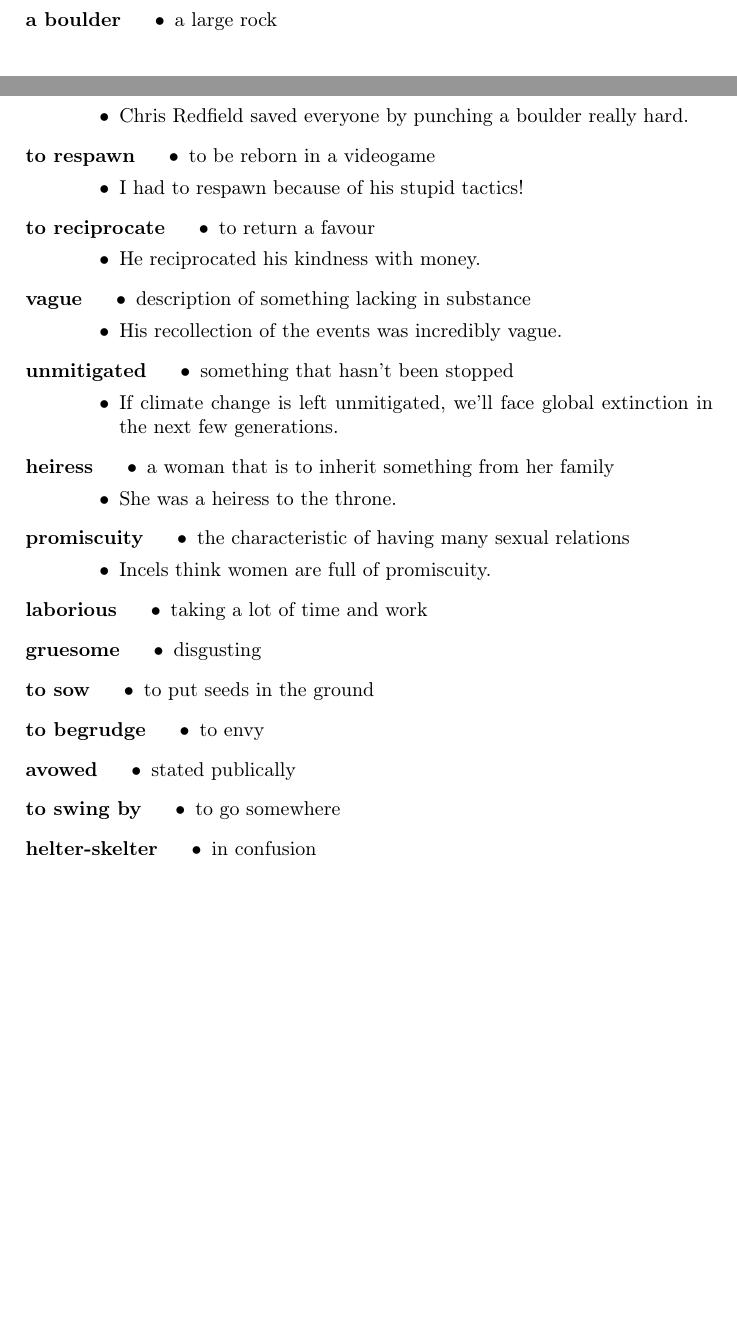
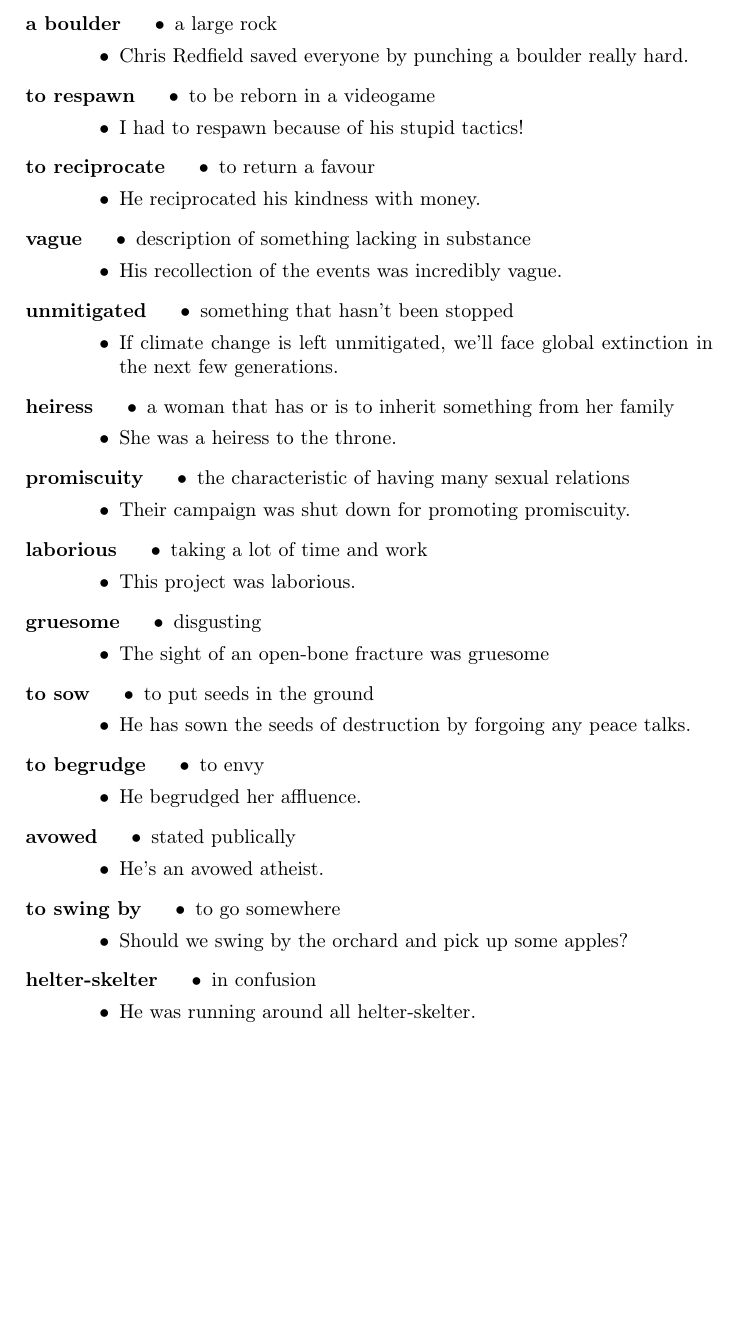
Before and after one commit to zbigniewzolnierowicz/school-notes, a LaTeX document (Klasa 4/język angielski/20190930 - Lekcja 12 - Advanced vocabulary practice.tex): two parts of pages 2 and 3 of 3 before the commit and part of page 3 of 3 after it, the two joined at a grey line, cut so that both start at the same text, the shorter picture padded with empty space. Compiled offline with pdfLaTeX.

Commit message:
20191001 - język angielski

```diff
--- a/Klasa 4/język angielski/20190930 - Lekcja 12 - Advanced vocabulary practice.tex
+++ b/Klasa 4/język angielski/20190930 - Lekcja 12 - Advanced vocabulary practice.tex
@@ -117,6 +118,7 @@
         \item goal
         \item His main objective was to take over the chairman seat.
     \end{itemize}
+    \pagebreak
     \item[a boulder] \begin{itemize}
         \item a large rock
         \item Chris Redfield saved everyone by punching a boulder really hard.
@@ -138,33 +140,40 @@
         \item If climate change is left unmitigated, we'll face global extinction in the next few generations.
     \end{itemize}
     \item[heiress] \begin{itemize}
-        \item a woman that is to inherit something from her family
+        \item a woman that has or is to inherit something from her family
         \item She was a heiress to the throne.
     \end{itemize}
     \item[promiscuity] \begin{itemize}
         \item the characteristic of having many sexual relations
-        \item Incels think women are full of promiscuity.
+        \item Their campaign was shut down for promoting promiscuity.
     \end{itemize}
     \item[laborious] \begin{itemize}
         \item taking a lot of time and work
+        \item This project was laborious.
     \end{itemize}
     \item[gruesome] \begin{itemize}
         \item disgusting
+        \item The sight of an open-bone fracture was gruesome
     \end{itemize}
     \item[to sow] \begin{itemize}
         \item to put seeds in the ground
+        \item He has sown the seeds of destruction by forgoing any peace talks.
     \end{itemize}
     \item[to begrudge] \begin{itemize}
         \item to envy
+        \item He begrudged her affluence.
     \end{itemize}
     \item[avowed] \begin{itemize}
         \item stated publically
+        \item He's an avowed atheist.
     \end{itemize}
     \item[to swing by] \begin{itemize}
         \item to go somewhere
+        \item Should we swing by the orchard and pick up some apples?
     \end{itemize}
     \item[helter-skelter] \begin{itemize}
         \item in confusion
+        \item He was running around all helter-skelter.
     \end{itemize}
 \end{description}
 \end{document}
```
Also changed, not shown: Klasa 4/język angielski/20190930 - Lekcja 12 - Advanced vocabulary practice.tex (1 more changed lines).
